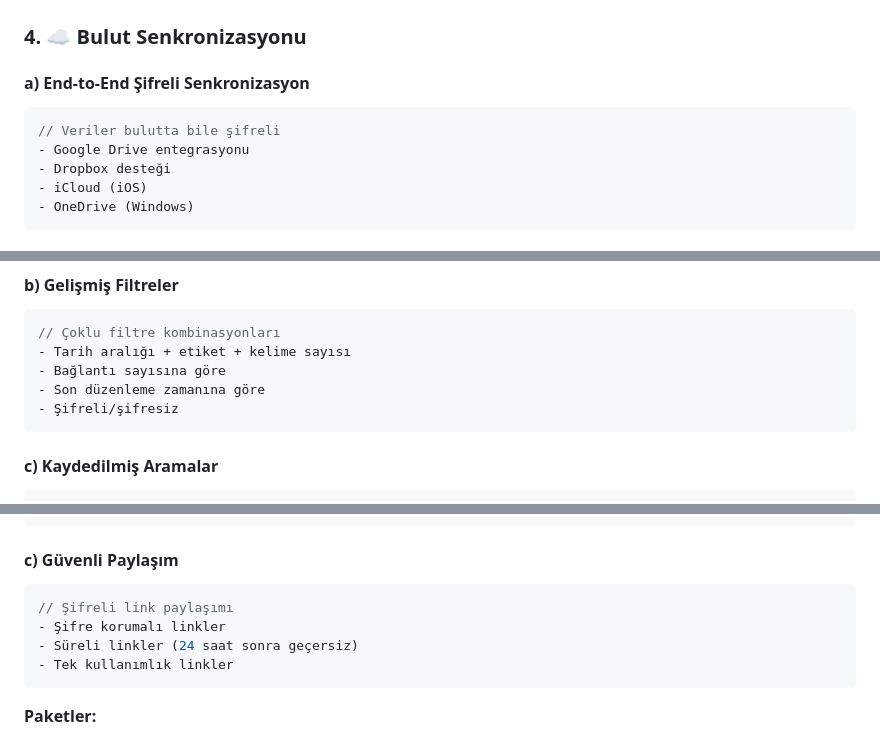
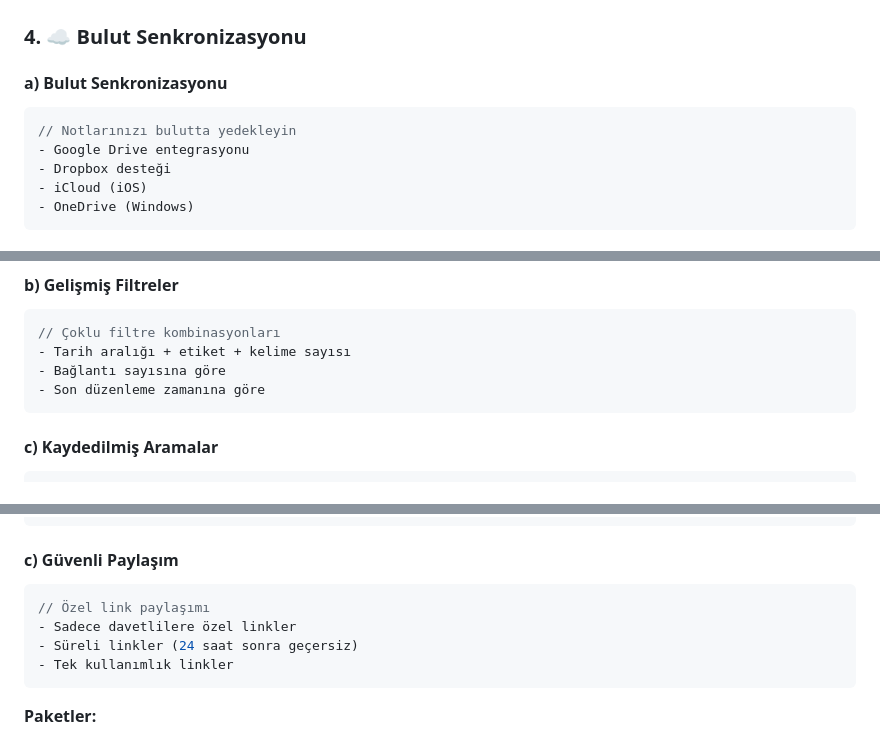
Before and after one commit to ufukkartaldev-tech/gumus_not, a Markdown page: OZELLIK_YOLHARITASI.md, 3 parts joined by grey strips. Rendered like a GitHub page.

````diff
--- a/OZELLIK_YOLHARITASI.md
+++ b/OZELLIK_YOLHARITASI.md
@@ -104,9 +104,9 @@ graph TD
 
 ### 4. ☁️ Bulut Senkronizasyonu
 
-#### a) End-to-End Şifreli Senkronizasyon
+#### a) Bulut Senkronizasyonu
 ```dart
-// Veriler bulutta bile şifreli
+// Notlarınızı bulutta yedekleyin
 - Google Drive entegrasyonu
 - Dropbox desteği
 - iCloud (iOS)
@@ -183,7 +183,6 @@ graph TD
 - Tarih aralığı + etiket + kelime sayısı
 - Bağlantı sayısına göre
 - Son düzenleme zamanına göre
-- Şifreli/şifresiz
 ```
 
 #### c) Kaydedilmiş Aramalar
@@ -311,8 +310,8 @@ graph TD
 
 #### c) Güvenli Paylaşım
 ```dart
-// Şifreli link paylaşımı
-- Şifre korumalı linkler
+// Özel link paylaşımı
+- Sadece davetlilere özel linkler
 - Süreli linkler (24 saat sonra geçersiz)
 - Tek kullanımlık linkler
 ```
````
Also changed, not shown: README.md (+5 -7 lines).
